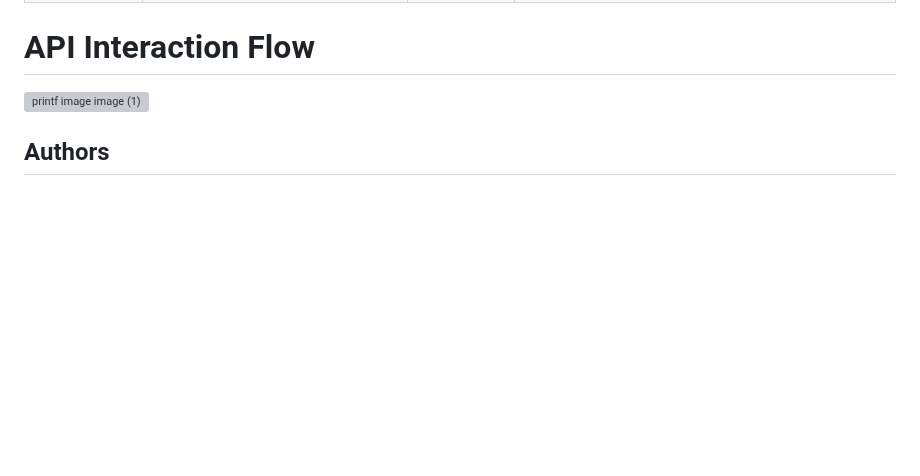
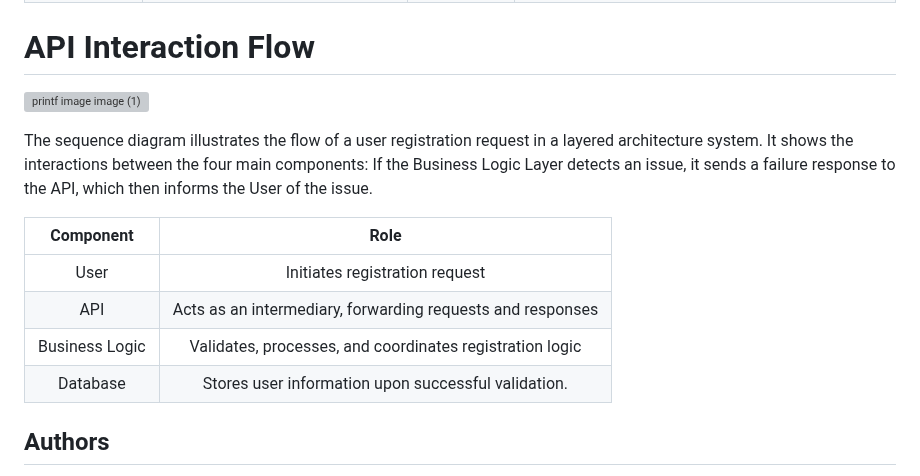
Before and after one commit to tramiNGY/holbertonschool-hbnb, a Markdown page: part1/README.md, the part around the change. Rendered like a GitHub page; blank space fills up the shorter version; grey boxes are pictures that could not be loaded.

```diff
--- a/part1/README.md
+++ b/part1/README.md
@@ -200,6 +200,16 @@ Review class is depedent of User, without a user there are no reviews.
 # API Interaction Flow
 ![printf image image (1)](https://pbs.twimg.com/media/Gj02erqXsAEcYlQ?format=png&name=small)
 
+The sequence diagram illustrates the flow of a user registration request in a layered architecture system. It shows the interactions between the four main components:
+If the Business Logic Layer detects an issue, it sends a failure response to the API, which then informs the User of the issue.
+
+| Component | Role |
+| :---------------: |:---------------:|
+|User |Initiates registration request |
+|API | Acts as an intermediary, forwarding requests and responses |
+|Business Logic |Validates, processes, and coordinates registration logic |
+| Database | Stores user information upon successful validation.|
+
 
 ## Authors
 - [Tra Mi NGUYEN](https://github.com/tramiNGY)&nbsp;&nbsp;&nbsp;&nbsp;&nbsp;&nbsp;&nbsp;![Badge](https://badgen.net/badge/icon/github?icon=github&label)
```
